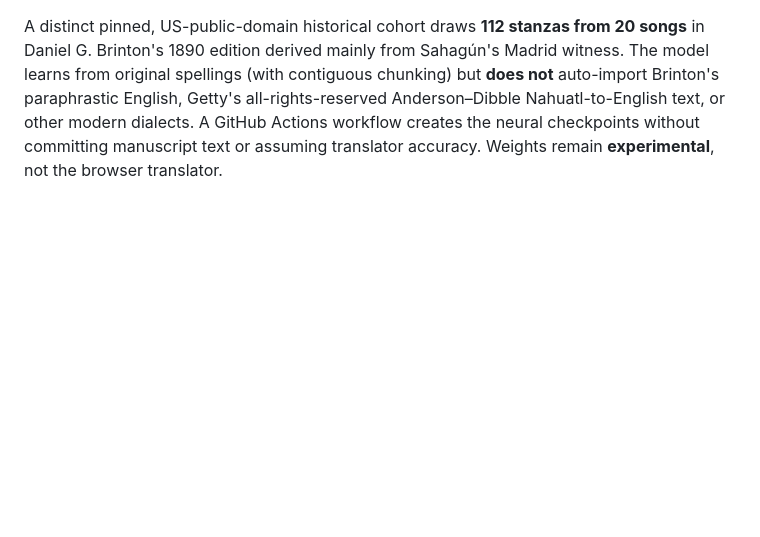
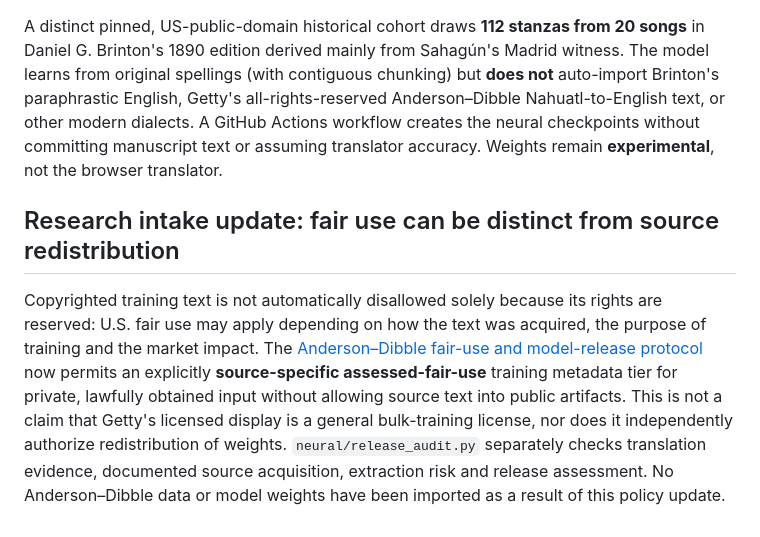
Before and after one commit to niftybacon/tlahtolli, a Markdown page: research/neural_training/README.md, the part around the change. Drawn GitHub-style; blank space fills up the shorter version.

Commit message:
Document copyright fair use as an assessed training path separate from public release permissions

```diff
--- a/research/neural_training/README.md
+++ b/research/neural_training/README.md
@@ -79,3 +79,19 @@ The next milestone is to train on a real, lawfully usable Classical historical c
 The [teacher/historical neural training report](../../docs/NEURAL_TEACHER_HISTORICAL_LEARNING_2026_10_29.md) describes a source-graded distillation of **1,367 examples** from current canonical lexemes, recorded forms, indexed conjugations, source-gated new morphotactic hypotheses, and uniquely worded English drafts audited through the *existing* grammar IR. This uses a new `analyze` neural task, not another grammar engine. `neural/distill.py` fits genuine weights to the current machines; `neural/train.py --init-checkpoint` preserves that knowledge when training next on traceable old Nahuatl.
 
 A distinct pinned, US-public-domain historical cohort draws **112 stanzas from 20 songs** in Daniel G. Brinton's 1890 edition derived mainly from Sahagún's Madrid witness. The model learns from original spellings (with contiguous chunking) but **does not** auto-import Brinton's paraphrastic English, Getty's all-rights-reserved Anderson–Dibble Nahuatl-to-English text, or other modern dialects. A GitHub Actions workflow creates the neural checkpoints without committing manuscript text or assuming translator accuracy. Weights remain **experimental**, not the browser translator.
+
+
+## Research intake update: fair use can be distinct from source redistribution
+
+Copyrighted training text is not automatically disallowed solely because its
+rights are reserved: U.S. fair use may apply depending on how the text was
+acquired, the purpose of training and the market impact. The
+[Anderson–Dibble fair-use and model-release protocol](ANDERSON_DIBBLE_FAIR_USE.md)
+now permits an explicitly **source-specific assessed-fair-use** training
+metadata tier for private, lawfully obtained input without allowing source
+text into public artifacts. This is not a claim that Getty's licensed display
+is a general bulk-training license, nor does it independently authorize
+redistribution of weights. `neural/release_audit.py` separately checks
+translation evidence, documented source acquisition, extraction risk and
+release assessment. No Anderson–Dibble data or model weights have been
+imported as a result of this policy update.
```
